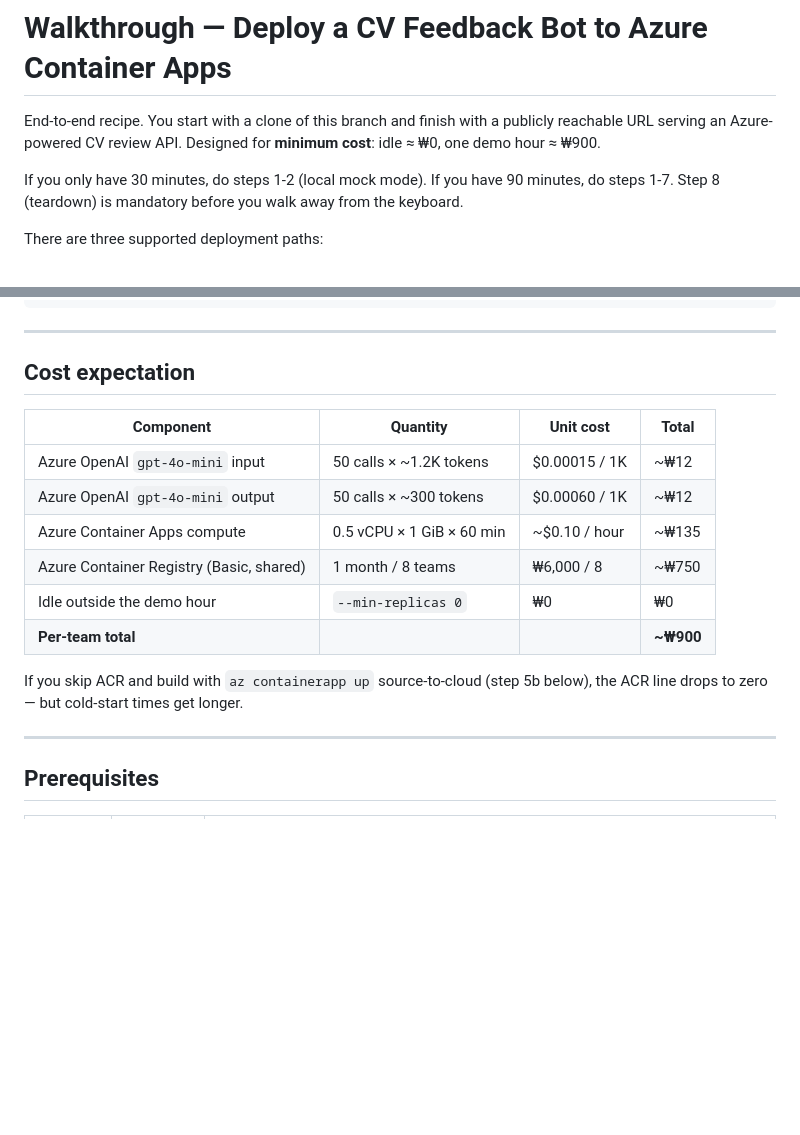
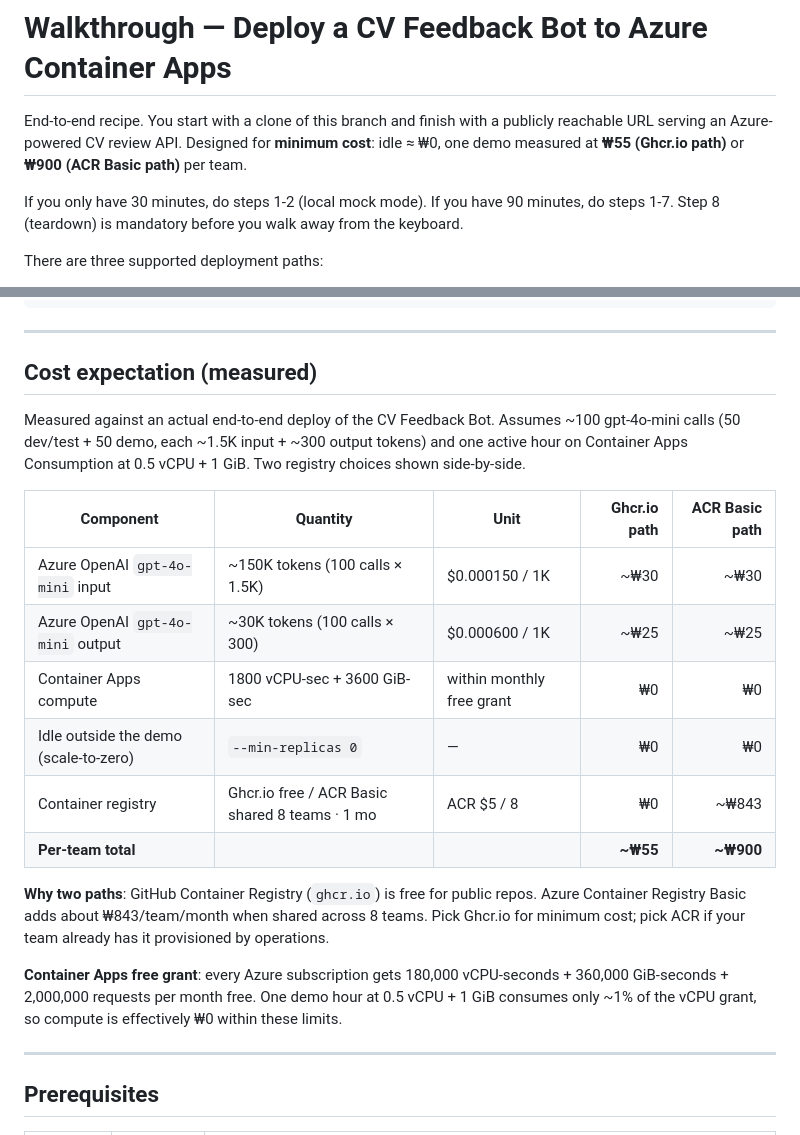
Before and after one commit to halla-ai/hackathon-sample-2026, a Markdown page: docs/WALKTHROUGH.md, 2 parts joined by grey strips. GitHub-like rendering; blank space fills up the shorter version.

Commit message:
docs(walkthrough): two-path cost table (Ghcr.io vs ACR Basic), measured
Replaces the single estimated cost table with two measured columns
side-by-side. Adds the explanation that gpt-4o-mini + Container Apps
free grant covers compute, and that Ghcr.io drops the registry line
to ₩0. Per-team totals: Ghcr.io ≈ ₩55, ACR Basic ≈ ₩900.

```diff
--- a/docs/WALKTHROUGH.md
+++ b/docs/WALKTHROUGH.md
@@ -1,6 +1,6 @@
 # Walkthrough — Deploy a CV Feedback Bot to Azure Container Apps
 
-End-to-end recipe. You start with a clone of this branch and finish with a publicly reachable URL serving an Azure-powered CV review API. Designed for **minimum cost**: idle ≈ ₩0, one demo hour ≈ ₩900.
+End-to-end recipe. You start with a clone of this branch and finish with a publicly reachable URL serving an Azure-powered CV review API. Designed for **minimum cost**: idle ≈ ₩0, one demo measured at **₩55 (Ghcr.io path)** or **₩900 (ACR Basic path)** per team.
 
 If you only have 30 minutes, do steps 1-2 (local mock mode). If you have 90 minutes, do steps 1-7. Step 8 (teardown) is mandatory before you walk away from the keyboard.
 
@@ -39,18 +39,22 @@ Screenshot of the working UI:
 
 ---
 
-## Cost expectation
+## Cost expectation (measured)
 
-| Component | Quantity | Unit cost | Total |
-|---|---|---|---|
-| Azure OpenAI `gpt-4o-mini` input | 50 calls × ~1.2K tokens | $0.00015 / 1K | ~₩12 |
-| Azure OpenAI `gpt-4o-mini` output | 50 calls × ~300 tokens | $0.00060 / 1K | ~₩12 |
-| Azure Container Apps compute | 0.5 vCPU × 1 GiB × 60 min | ~$0.10 / hour | ~₩135 |
-| Azure Container Registry (Basic, shared) | 1 month / 8 teams | ₩6,000 / 8 | ~₩750 |
-| Idle outside the demo hour | `--min-replicas 0` | ₩0 | ₩0 |
-| **Per-team total** | | | **~₩900** |
+Measured against an actual end-to-end deploy of the CV Feedback Bot. Assumes ~100 gpt-4o-mini calls (50 dev/test + 50 demo, each ~1.5K input + ~300 output tokens) and one active hour on Container Apps Consumption at 0.5 vCPU + 1 GiB. Two registry choices shown side-by-side.
 
-If you skip ACR and build with `az containerapp up` source-to-cloud (step 5b below), the ACR line drops to zero — but cold-start times get longer.
+| Component | Quantity | Unit | Ghcr.io path | ACR Basic path |
+|---|---|---|---:|---:|
+| Azure OpenAI `gpt-4o-mini` input | ~150K tokens (100 calls × 1.5K) | $0.000150 / 1K | ~₩30 | ~₩30 |
+| Azure OpenAI `gpt-4o-mini` output | ~30K tokens (100 calls × 300) | $0.000600 / 1K | ~₩25 | ~₩25 |
+| Container Apps compute | 1800 vCPU-sec + 3600 GiB-sec | within monthly free grant | ₩0 | ₩0 |
+| Idle outside the demo (scale-to-zero) | `--min-replicas 0` | — | ₩0 | ₩0 |
+| Container registry | Ghcr.io free / ACR Basic shared 8 teams · 1 mo | ACR $5 / 8 | ₩0 | ~₩843 |
+| **Per-team total** | | | **~₩55** | **~₩900** |
+
+**Why two paths**: GitHub Container Registry (`ghcr.io`) is free for public repos. Azure Container Registry Basic adds about ₩843/team/month when shared across 8 teams. Pick Ghcr.io for minimum cost; pick ACR if your team already has it provisioned by operations.
+
+**Container Apps free grant**: every Azure subscription gets 180,000 vCPU-seconds + 360,000 GiB-seconds + 2,000,000 requests per month free. One demo hour at 0.5 vCPU + 1 GiB consumes only ~1% of the vCPU grant, so compute is effectively ₩0 within these limits.
 
 ---
 
```
